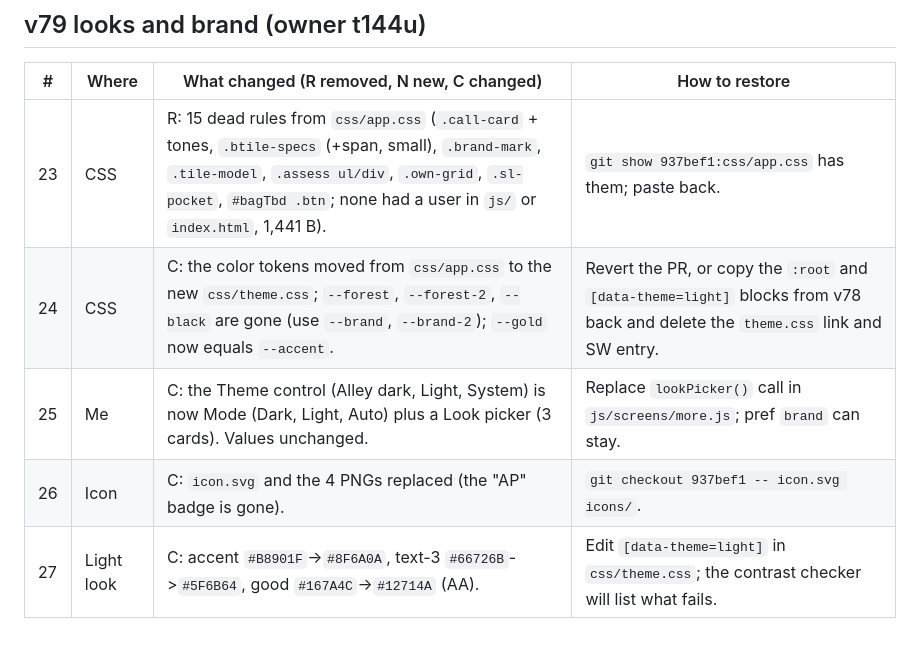
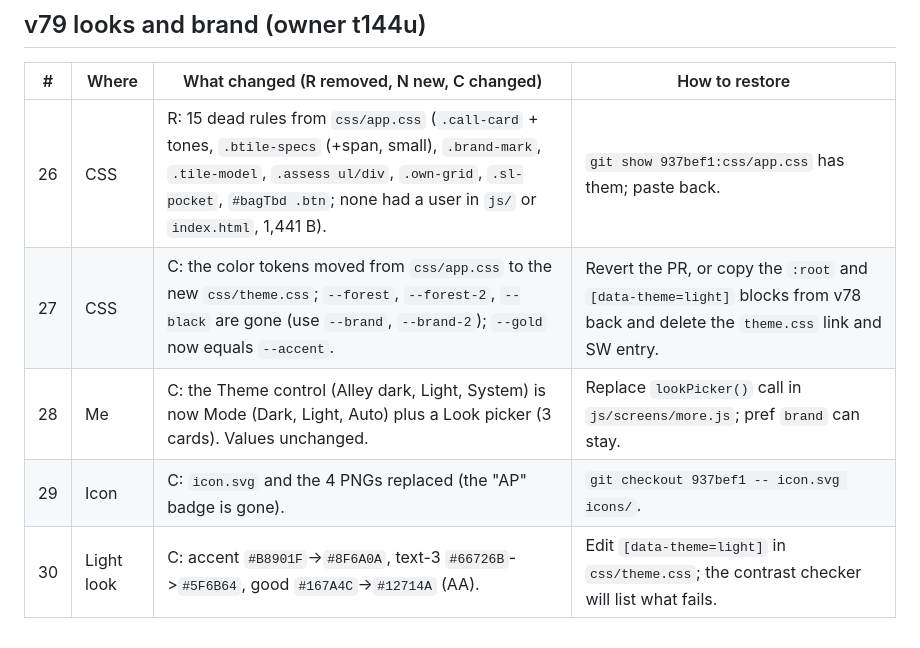
Before and after one commit to majalen3/arsenal-pro-bowling, a Markdown page: docs/CUTS_V73.md, the part around the change. Drawn GitHub-style.

Commit message:
docs: CUTS numbering

```diff
--- a/docs/CUTS_V73.md
+++ b/docs/CUTS_V73.md
@@ -89,8 +89,8 @@ Measured the same way at 360x780 (sample arsenal, 10 balls). Before is v73 (`ori
 ## v79 looks and brand (owner t144u)
 | # | Where | What changed (R removed, N new, C changed) | How to restore |
 |---|---|---|---|
-| 23 | CSS | R: 15 dead rules from `css/app.css` (`.call-card` + tones, `.btile-specs` (+span, small), `.brand-mark`, `.tile-model`, `.assess ul/div`, `.own-grid`, `.sl-pocket`, `#bagTbd .btn`; none had a user in `js/` or `index.html`, 1,441 B). | `git show 937bef1:css/app.css` has them; paste back. |
-| 24 | CSS | C: the color tokens moved from `css/app.css` to the new `css/theme.css`; `--forest`, `--forest-2`, `--black` are gone (use `--brand`, `--brand-2`); `--gold` now equals `--accent`. | Revert the PR, or copy the `:root` and `[data-theme=light]` blocks from v78 back and delete the `theme.css` link and SW entry. |
-| 25 | Me | C: the Theme control (Alley dark, Light, System) is now Mode (Dark, Light, Auto) plus a Look picker (3 cards). Values unchanged. | Replace `lookPicker()` call in `js/screens/more.js`; pref `brand` can stay. |
-| 26 | Icon | C: `icon.svg` and the 4 PNGs replaced (the "AP" badge is gone). | `git checkout 937bef1 -- icon.svg icons/`. |
-| 27 | Light look | C: accent `#B8901F`->`#8F6A0A`, text-3 `#66726B`->`#5F6B64`, good `#167A4C`->`#12714A` (AA). | Edit `[data-theme=light]` in `css/theme.css`; the contrast checker will list what fails. |
+| 26 | CSS | R: 15 dead rules from `css/app.css` (`.call-card` + tones, `.btile-specs` (+span, small), `.brand-mark`, `.tile-model`, `.assess ul/div`, `.own-grid`, `.sl-pocket`, `#bagTbd .btn`; none had a user in `js/` or `index.html`, 1,441 B). | `git show 937bef1:css/app.css` has them; paste back. |
+| 27 | CSS | C: the color tokens moved from `css/app.css` to the new `css/theme.css`; `--forest`, `--forest-2`, `--black` are gone (use `--brand`, `--brand-2`); `--gold` now equals `--accent`. | Revert the PR, or copy the `:root` and `[data-theme=light]` blocks from v78 back and delete the `theme.css` link and SW entry. |
+| 28 | Me | C: the Theme control (Alley dark, Light, System) is now Mode (Dark, Light, Auto) plus a Look picker (3 cards). Values unchanged. | Replace `lookPicker()` call in `js/screens/more.js`; pref `brand` can stay. |
+| 29 | Icon | C: `icon.svg` and the 4 PNGs replaced (the "AP" badge is gone). | `git checkout 937bef1 -- icon.svg icons/`. |
+| 30 | Light look | C: accent `#B8901F`->`#8F6A0A`, text-3 `#66726B`->`#5F6B64`, good `#167A4C`->`#12714A` (AA). | Edit `[data-theme=light]` in `css/theme.css`; the contrast checker will list what fails. |
```
